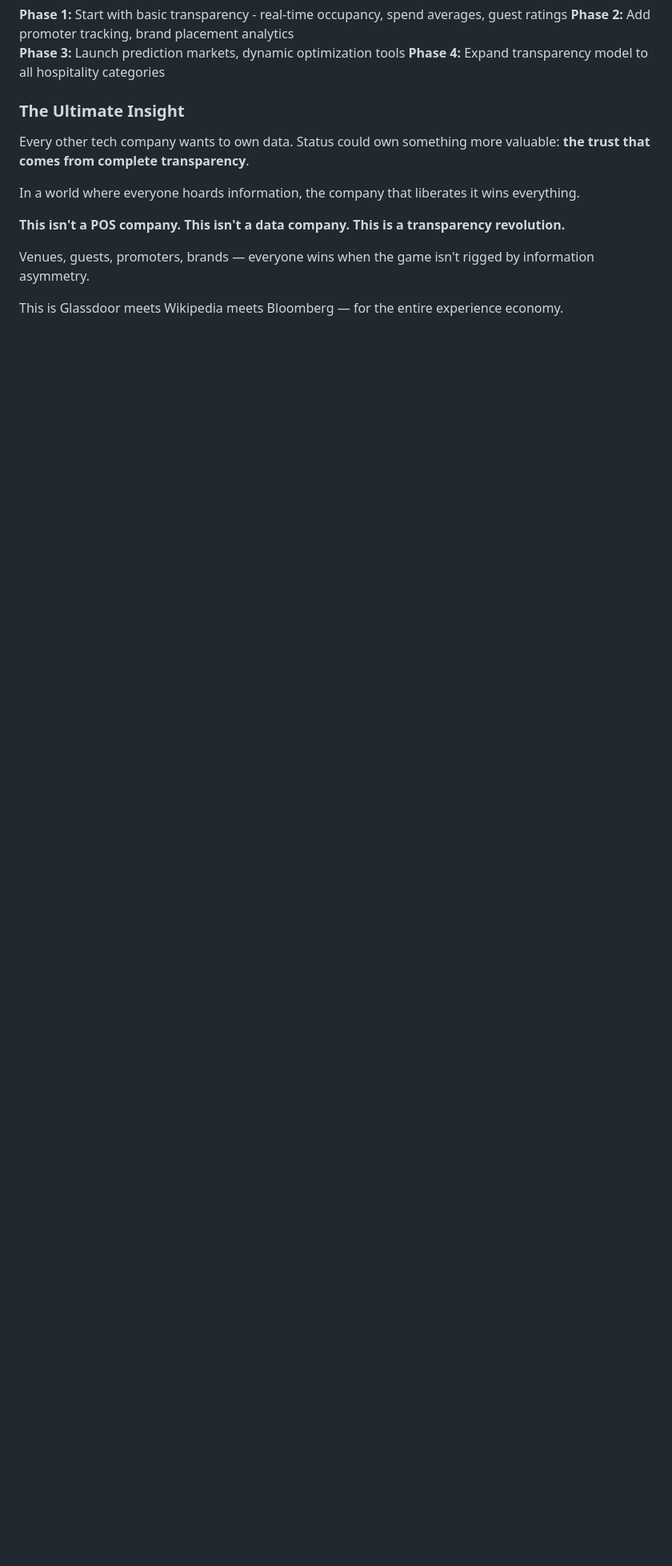
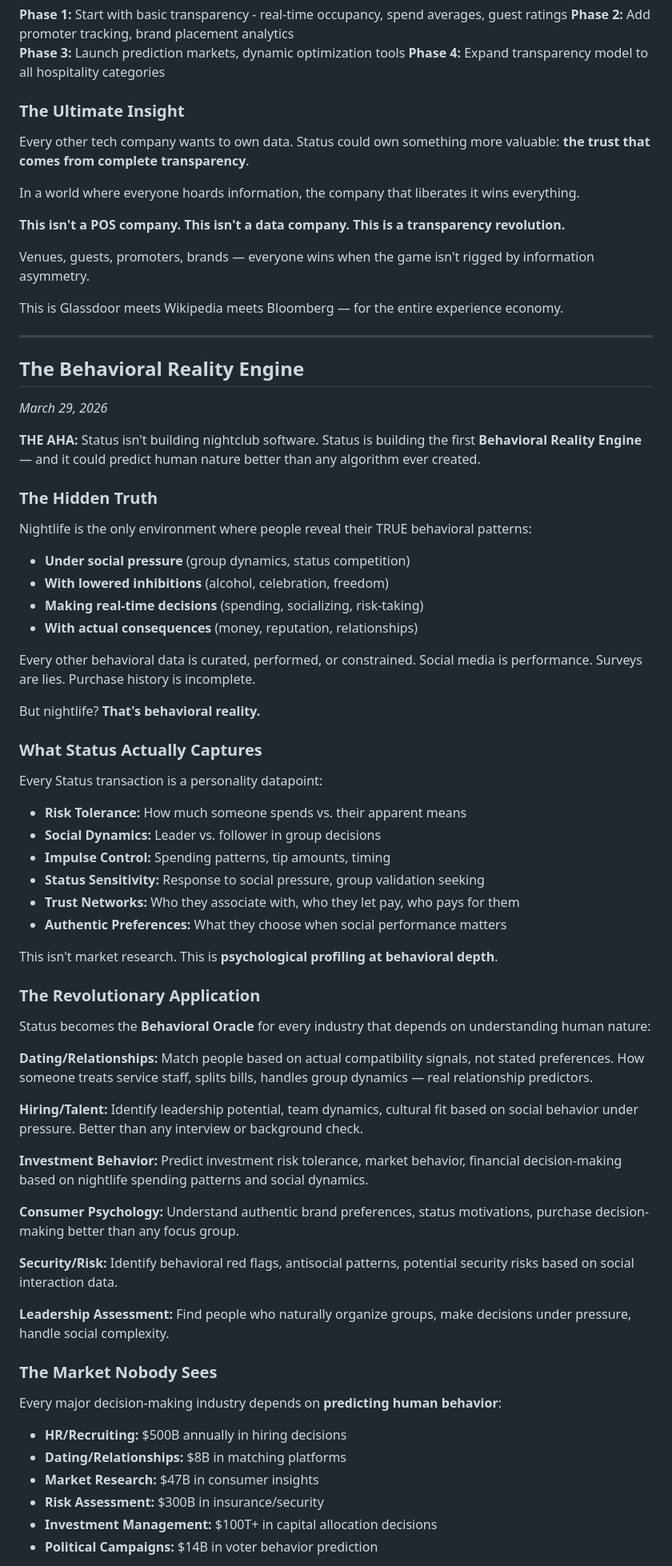
Before and after one commit to sosamonbot-coder/status-ideas, a Markdown page: ideas/STATUS-IDEAS.md, the part around one of its changes. Shown at 80% size. Rendered like a GitHub page; blank space fills up the shorter version.

Commit message:
Add Behavioral Reality Engine concept - Status as personality profiling platform based on authentic nightlife behavioral data

```diff
--- a/ideas/STATUS-IDEAS.md
+++ b/ideas/STATUS-IDEAS.md
@@ -385,3 +385,64 @@ In a world where everyone hoards information, the company that liberates it wins
 Venues, guests, promoters, brands — everyone wins when the game isn't rigged by information asymmetry.
 
 This is Glassdoor meets Wikipedia meets Bloomberg — for the entire experience economy.
+
+---
+
+## The Behavioral Reality Engine
+*March 29, 2026*
+
+**THE AHA:** Status isn't building nightclub software. Status is building the first **Behavioral Reality Engine** — and it could predict human nature better than any algorithm ever created.
+
+### The Hidden Truth
+
+Nightlife is the only environment where people reveal their TRUE behavioral patterns:
+
+- **Under social pressure** (group dynamics, status competition)
+- **With lowered inhibitions** (alcohol, celebration, freedom)
+- **Making real-time decisions** (spending, socializing, risk-taking)
+- **With actual consequences** (money, reputation, relationships)
+
+Every other behavioral data is curated, performed, or constrained. Social media is performance. Surveys are lies. Purchase history is incomplete.
+
+But nightlife? **That's behavioral reality.**
+
+### What Status Actually Captures
+
+Every Status transaction is a personality datapoint:
+
+- **Risk Tolerance:** How much someone spends vs. their apparent means
+- **Social Dynamics:** Leader vs. follower in group decisions
+- **Impulse Control:** Spending patterns, tip amounts, timing
+- **Status Sensitivity:** Response to social pressure, group validation seeking
+- **Trust Networks:** Who they associate with, who they let pay, who pays for them
+- **Authentic Preferences:** What they choose when social performance matters
+
+This isn't market research. This is **psychological profiling at behavioral depth**.
+
+### The Revolutionary Application
+
+Status becomes the **Behavioral Oracle** for every industry that depends on understanding human nature:
+
+**Dating/Relationships:** Match people based on actual compatibility signals, not stated preferences. How someone treats service staff, splits bills, handles group dynamics — real relationship predictors.
+
+**Hiring/Talent:** Identify leadership potential, team dynamics, cultural fit based on social behavior under pressure. Better than any interview or background check.
+
+**Investment Behavior:** Predict investment risk tolerance, market behavior, financial decision-making based on nightlife spending patterns and social dynamics.
+
+**Consumer Psychology:** Understand authentic brand preferences, status motivations, purchase decision-making better than any focus group.
+
+**Security/Risk:** Identify behavioral red flags, antisocial patterns, potential security risks based on social interaction data.
+
+**Leadership Assessment:** Find people who naturally organize groups, make decisions under pressure, handle social complexity.
+
+### The Market Nobody Sees
+
+Every major decision-making industry depends on **predicting human behavior**:
+
+- **HR/Recruiting:** $500B annually in hiring decisions
+- **Dating/Relationships:** $8B in matching platforms
+- **Market Research:** $47B in consumer insights
+- **Risk Assessment:** $300B in insurance/security
+- **Investment Management:** $100T+ in capital allocation decisions
+- **Political Campaigns:** $14B in voter behavior prediction
+
```
Also changed, not shown: other parts of ideas/STATUS-IDEAS.md (+48 -0 lines).
